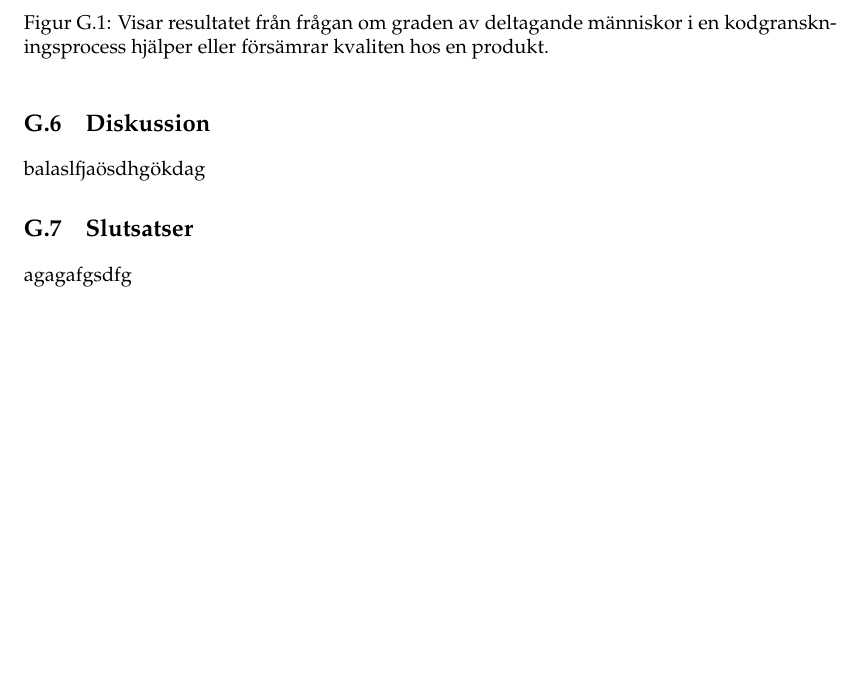
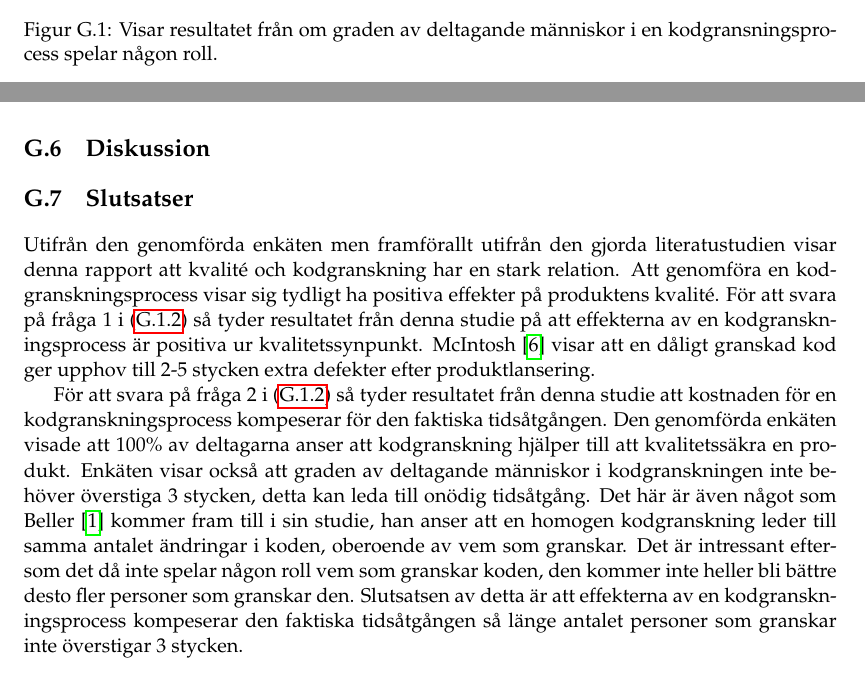
Before and after one commit to PUM-9/kandidatrapport, a LaTeX thesis (student_thesis.tex, which reads wallstrom-report.tex): part of page 35 of 36 before the commit and two parts of pages 34 and 35 of 36 after it, the two joined at a grey line, cut so that both start at the same text, the shorter picture padded with empty space. Compiled offline with pdfLaTeX.

Commit message:
Implemented conclusion part

```diff
--- a/wallstrom-report.tex
+++ b/wallstrom-report.tex
@@ -82,20 +82,22 @@ Resultaten ifrån den genomförda enkäten presenteras nedan:
 Figur G.1 nedan visar resultatet från frågan om graden av deltagande människor i en kodgranskningsprocess hjälper eller försäkrar kvaliten hos en produkt.
 
 \begin{figure}[H]
-	\includegraphics[width=\linewidth]{figures/grade_participation.png}
-	\caption{Visar resultatet från frågan om graden av deltagande människor i en kodgranskningsprocess hjälper eller försämrar kvaliten hos en produkt.}
+	\includegraphics[width=100mm]{figures/grade_participation.png}
+	\caption{Visar resultatet från om graden av deltagande människor i en kodgransningsprocess spelar någon roll.}
 	\label{fig:grade_participation}
 \end{figure}
 
 \section{Diskussion}
 \label{sec:discussion-wallstrom}
-balaslfjaösdhgökdag
 %% Skriv här
 
 \section{Slutsatser}
 \label{sec:conclusions-wallstrom}
-agagafgsdfg
-%% Skriv här
+Utifrån den genomförda enkäten men framförallt utifrån den gjorda literatustudien visar denna rapport att kvalité och kodgranskning har en stark relation. Att genomföra en kodgranskningsprocess visar sig tydligt ha positiva effekter på produktens kvalité. För att svara på fråga 1 i \eqref{sec:issue-wallstrom} så tyder resultatet från denna studie på att effekterna av en kodgranskningsprocess är positiva ur kvalitetssynpunkt. McIntosh \cite{mcintosh2014impact} visar att en dåligt granskad kod ger upphov till 2-5 stycken extra defekter efter produktlansering.
+
+För att svara på fråga 2 i \eqref{sec:issue-wallstrom} så tyder resultatet från denna studie att kostnaden för en kodgranskningsprocess kompeserar för den faktiska tidsåtgången. Den genomförda enkäten visade att 100\% av deltagarna anser att kodgranskning hjälper till att kvalitetssäkra en produkt. Enkäten visar också att graden av deltagande människor i kodgranskningen inte behöver överstiga 3 stycken, detta kan leda till onödig tidsåtgång. Det här är även något som Beller \cite{beller2014modern} kommer fram till i sin studie, han anser att en homogen kodgranskning leder till samma antalet ändringar i koden, oberoende av vem som granskar. Det är intressant eftersom det då inte spelar någon roll vem som granskar koden, den kommer inte heller bli bättre desto fler personer som granskar den. Slutsatsen av detta är att effekterna av en kodgranskningsprocess kompeserar den faktiska tidsåtgången så länge antalet personer som granskar inte överstigar 3 stycken.
+
+
 
 %%%%%%%%%%%%%%%%%%%%%%%%%%%%%%%%%%%%%%%%%%%%%%%%%%%%%%%%%%%%%%%%%%%%%%
 %%% person-report.tex ends here
```
Also changed, not shown: figures/grade_participation.png (added).
